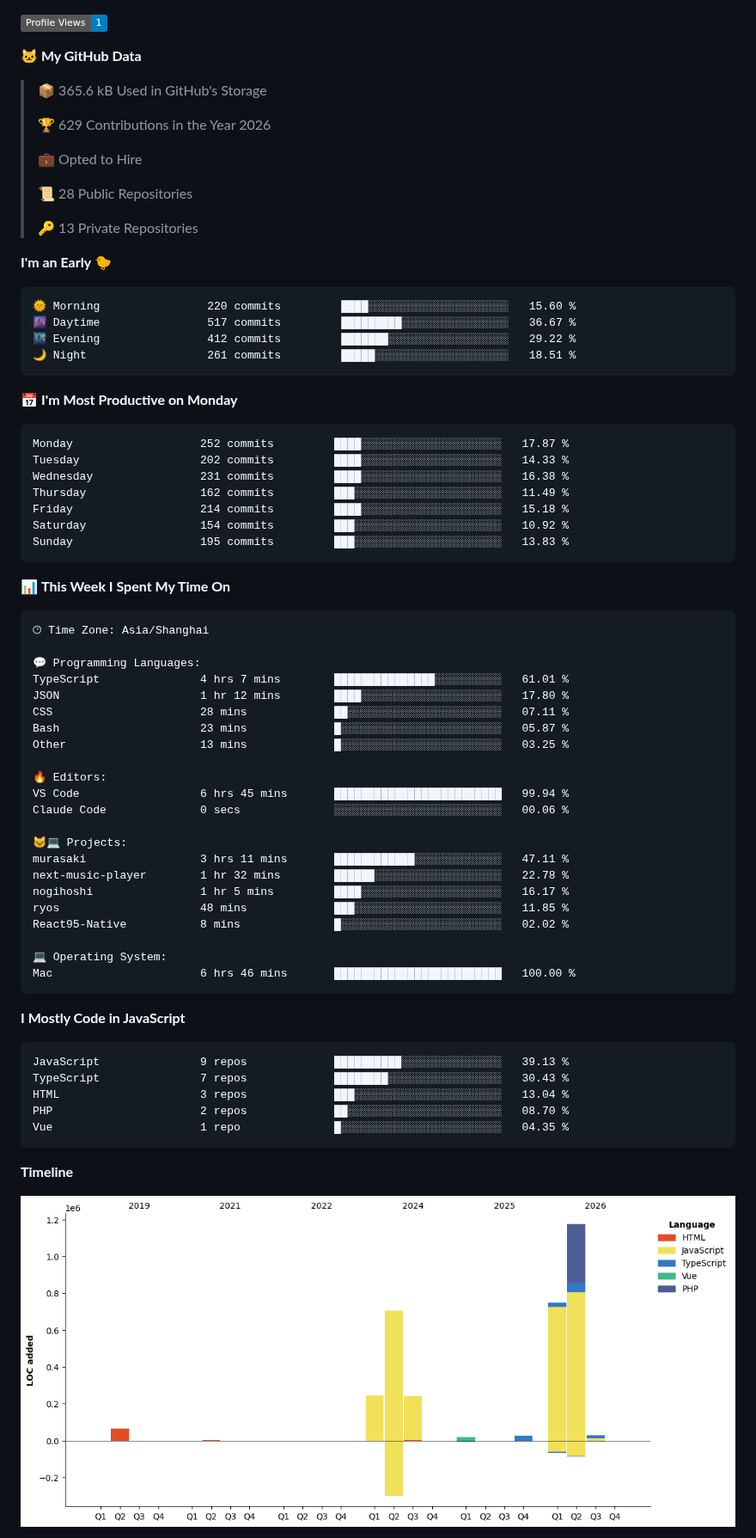
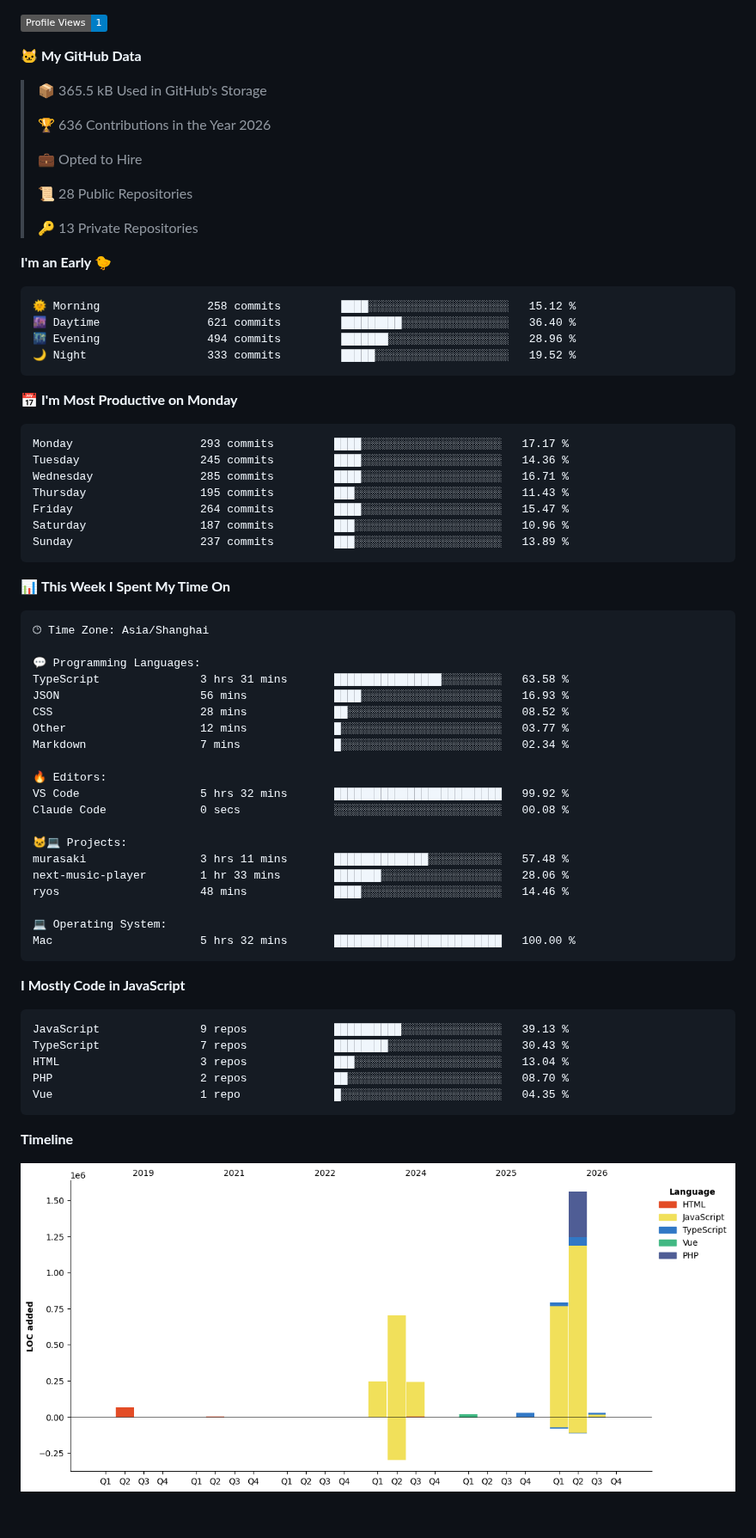
Before and after one commit to zixing8284/zixing8284, a Markdown page: README.md, the part around one of its changes. Shown at 86% size. Drawn GitHub-style; pictures changed too: assets/bar_graph.png; badges without logos; blank space fills up the shorter version.

Commit message:
Updated with Dev Metrics

````diff
--- a/README.md
+++ b/README.md
@@ -10,9 +10,9 @@
 
 **🐱 My GitHub Data**
 
-> 📦 365.6 kB Used in GitHub's Storage
+> 📦 365.5 kB Used in GitHub's Storage
  >
-> 🏆 629 Contributions in the Year 2026
+> 🏆 636 Contributions in the Year 2026
  >
 > 💼 Opted to Hire
  >
@@ -23,21 +23,21 @@
 **I'm an Early 🐤**
 
 ```text
-🌞 Morning                220 commits         ████░░░░░░░░░░░░░░░░░░░░░   15.60 %
-🌆 Daytime                517 commits         █████████░░░░░░░░░░░░░░░░   36.67 %
-🌃 Evening                412 commits         ███████░░░░░░░░░░░░░░░░░░   29.22 %
-🌙 Night                  261 commits         █████░░░░░░░░░░░░░░░░░░░░   18.51 %
+🌞 Morning                258 commits         ████░░░░░░░░░░░░░░░░░░░░░   15.12 %
+🌆 Daytime                621 commits         █████████░░░░░░░░░░░░░░░░   36.40 %
+🌃 Evening                494 commits         ███████░░░░░░░░░░░░░░░░░░   28.96 %
+🌙 Night                  333 commits         █████░░░░░░░░░░░░░░░░░░░░   19.52 %
 ```
 📅 **I'm Most Productive on Monday**
 
 ```text
-Monday                   252 commits         ████░░░░░░░░░░░░░░░░░░░░░   17.87 %
-Tuesday                  202 commits         ████░░░░░░░░░░░░░░░░░░░░░   14.33 %
-Wednesday                231 commits         ████░░░░░░░░░░░░░░░░░░░░░   16.38 %
-Thursday                 162 commits         ███░░░░░░░░░░░░░░░░░░░░░░   11.49 %
-Friday                   214 commits         ████░░░░░░░░░░░░░░░░░░░░░   15.18 %
-Saturday                 154 commits         ███░░░░░░░░░░░░░░░░░░░░░░   10.92 %
-Sunday                   195 commits         ███░░░░░░░░░░░░░░░░░░░░░░   13.83 %
+Monday                   293 commits         ████░░░░░░░░░░░░░░░░░░░░░   17.17 %
+Tuesday                  245 commits         ████░░░░░░░░░░░░░░░░░░░░░   14.36 %
+Wednesday                285 commits         ████░░░░░░░░░░░░░░░░░░░░░   16.71 %
+Thursday                 195 commits         ███░░░░░░░░░░░░░░░░░░░░░░   11.43 %
+Friday                   264 commits         ████░░░░░░░░░░░░░░░░░░░░░   15.47 %
+Saturday                 187 commits         ███░░░░░░░░░░░░░░░░░░░░░░   10.96 %
+Sunday                   237 commits         ███░░░░░░░░░░░░░░░░░░░░░░   13.89 %
 ```
 
 
@@ -47,25 +47,23 @@ Sunday                   195 commits         ███░░░░░░░░
 🕑︎ Time Zone: Asia/Shanghai
 
 💬 Programming Languages:
-TypeScript               4 hrs 7 mins        ███████████████░░░░░░░░░░   61.01 %
-JSON                     1 hr 12 mins        ████░░░░░░░░░░░░░░░░░░░░░   17.80 %
-CSS                      28 mins             ██░░░░░░░░░░░░░░░░░░░░░░░   07.11 %
-Bash                     23 mins             █░░░░░░░░░░░░░░░░░░░░░░░░   05.87 %
-Other                    13 mins             █░░░░░░░░░░░░░░░░░░░░░░░░   03.25 %
+TypeScript               3 hrs 31 mins       ████████████████░░░░░░░░░   63.58 %
+JSON                     56 mins             ████░░░░░░░░░░░░░░░░░░░░░   16.93 %
+CSS                      28 mins             ██░░░░░░░░░░░░░░░░░░░░░░░   08.52 %
+Other                    12 mins             █░░░░░░░░░░░░░░░░░░░░░░░░   03.77 %
+Markdown                 7 mins              █░░░░░░░░░░░░░░░░░░░░░░░░   02.34 %
 
 🔥 Editors:
-VS Code                  6 hrs 45 mins       █████████████████████████   99.94 %
-Claude Code              0 secs              ░░░░░░░░░░░░░░░░░░░░░░░░░   00.06 %
+VS Code                  5 hrs 32 mins       █████████████████████████   99.92 %
+Claude Code              0 secs              ░░░░░░░░░░░░░░░░░░░░░░░░░   00.08 %
 
 🐱‍💻 Projects:
-murasaki                 3 hrs 11 mins       ████████████░░░░░░░░░░░░░   47.11 %
-next-music-player        1 hr 32 mins        ██████░░░░░░░░░░░░░░░░░░░   22.78 %
-nogihoshi                1 hr 5 mins         ████░░░░░░░░░░░░░░░░░░░░░   16.17 %
-ryos                     48 mins             ███░░░░░░░░░░░░░░░░░░░░░░   11.85 %
-React95-Native           8 mins              █░░░░░░░░░░░░░░░░░░░░░░░░   02.02 %
+murasaki                 3 hrs 11 mins       ██████████████░░░░░░░░░░░   57.48 %
+next-music-player        1 hr 33 mins        ███████░░░░░░░░░░░░░░░░░░   28.06 %
+ryos                     48 mins             ████░░░░░░░░░░░░░░░░░░░░░   14.46 %
 
 💻 Operating System:
-Mac                      6 hrs 46 mins       █████████████████████████   100.00 %
+Mac                      5 hrs 32 mins       █████████████████████████   100.00 %
 ```
 
 **I Mostly Code in JavaScript**
````
Also changed, not shown: other parts of README.md (+2 -2 lines).
